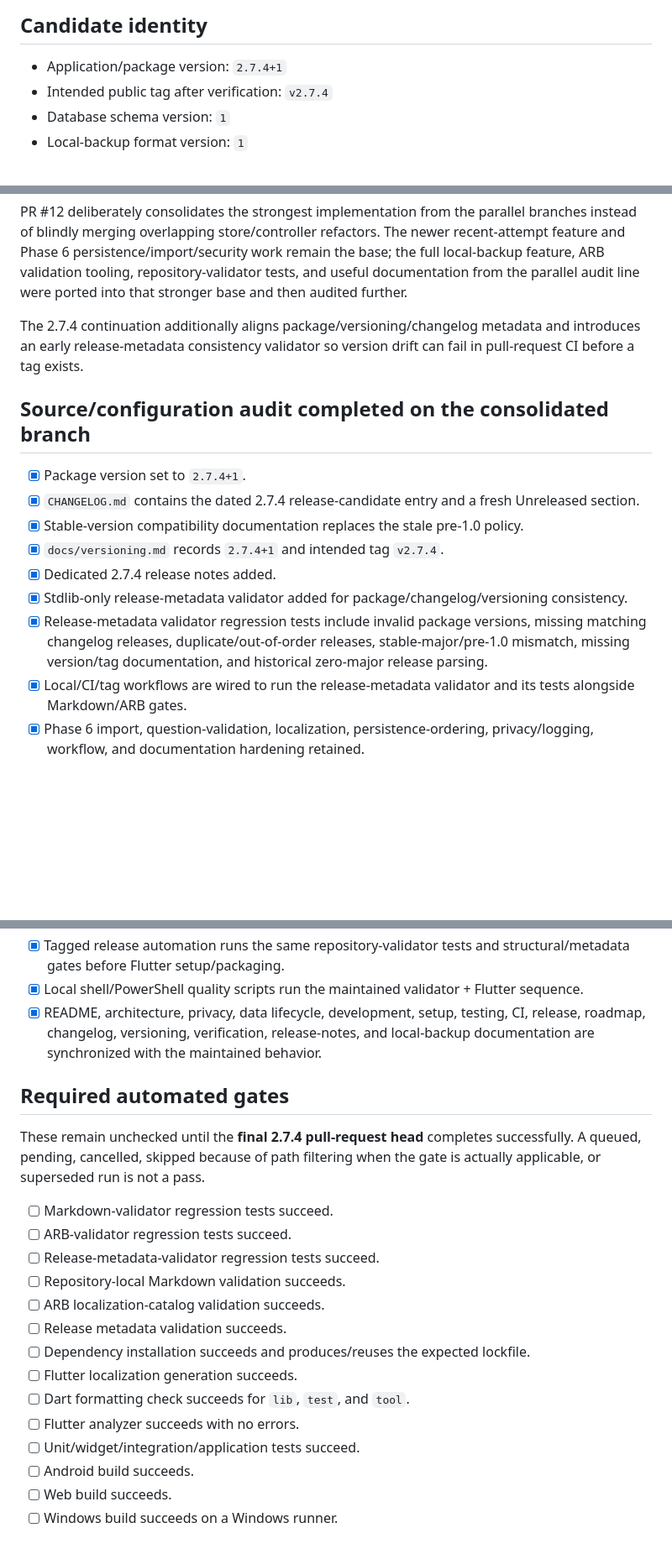
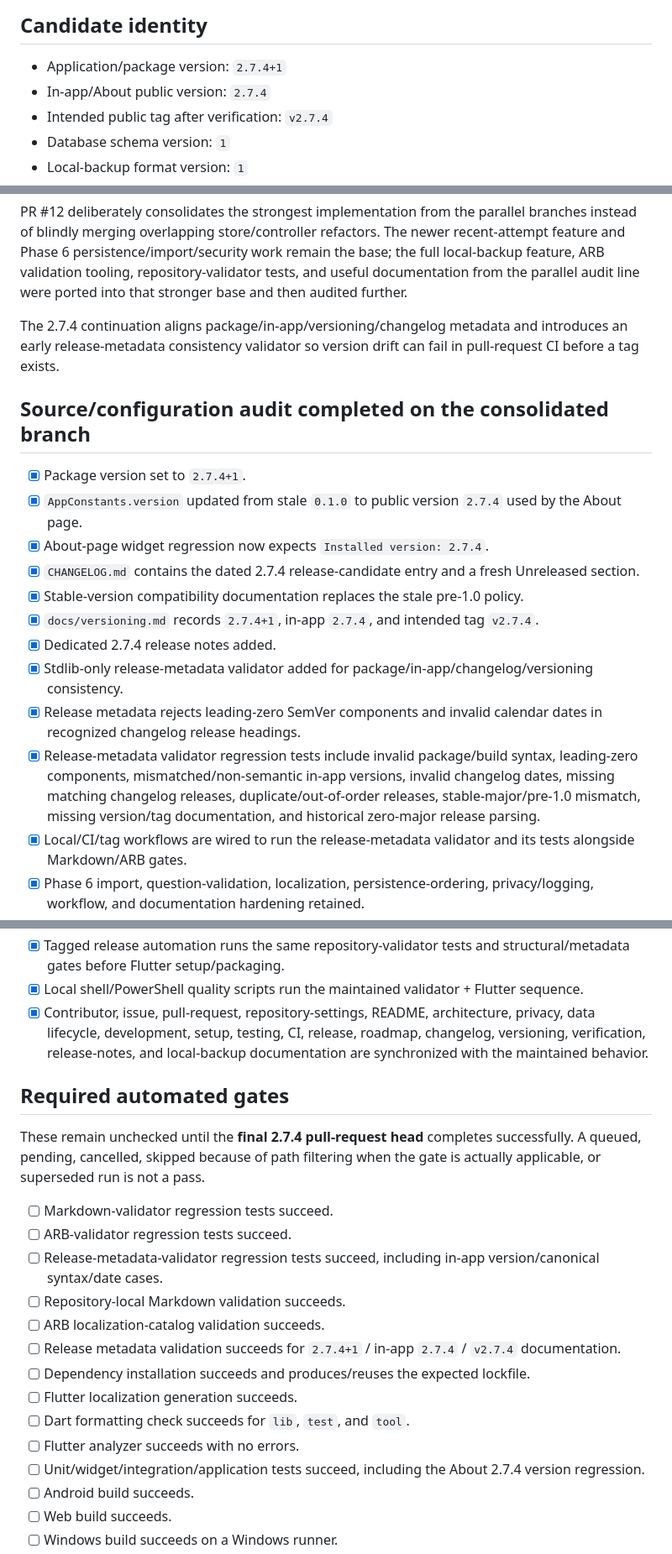
Before and after one commit to sanskarIN/quizforge, a Markdown page: docs/verification.md, 3 parts joined by grey strips. Shown at 84% size. GitHub-like rendering; blank space fills up the shorter version.

Commit message:
docs: record final 2.7.4 version integrity evidence

```diff
--- a/docs/verification.md
+++ b/docs/verification.md
@@ -5,6 +5,7 @@ This document records evidence for the consolidated QuizForge **2.7.4** release
 ## Candidate identity
 
 - Application/package version: `2.7.4+1`
+- In-app/About public version: `2.7.4`
 - Intended public tag after verification: `v2.7.4`
 - Database schema version: `1`
 - Local-backup format version: `1`
@@ -20,17 +21,20 @@ This document records evidence for the consolidated QuizForge **2.7.4** release
 
 PR #12 deliberately consolidates the strongest implementation from the parallel branches instead of blindly merging overlapping store/controller refactors. The newer recent-attempt feature and Phase 6 persistence/import/security work remain the base; the full local-backup feature, ARB validation tooling, repository-validator tests, and useful documentation from the parallel audit line were ported into that stronger base and then audited further.
 
-The 2.7.4 continuation additionally aligns package/versioning/changelog metadata and introduces an early release-metadata consistency validator so version drift can fail in pull-request CI before a tag exists.
+The 2.7.4 continuation aligns package/in-app/versioning/changelog metadata and introduces an early release-metadata consistency validator so version drift can fail in pull-request CI before a tag exists.
 
 ## Source/configuration audit completed on the consolidated branch
 
 - [x] Package version set to `2.7.4+1`.
+- [x] `AppConstants.version` updated from stale `0.1.0` to public version `2.7.4` used by the About page.
+- [x] About-page widget regression now expects `Installed version: 2.7.4`.
 - [x] `CHANGELOG.md` contains the dated 2.7.4 release-candidate entry and a fresh Unreleased section.
 - [x] Stable-version compatibility documentation replaces the stale pre-1.0 policy.
-- [x] `docs/versioning.md` records `2.7.4+1` and intended tag `v2.7.4`.
+- [x] `docs/versioning.md` records `2.7.4+1`, in-app `2.7.4`, and intended tag `v2.7.4`.
 - [x] Dedicated 2.7.4 release notes added.
-- [x] Stdlib-only release-metadata validator added for package/changelog/versioning consistency.
-- [x] Release-metadata validator regression tests include invalid package versions, missing matching changelog releases, duplicate/out-of-order releases, stable-major/pre-1.0 mismatch, missing version/tag documentation, and historical zero-major release parsing.
+- [x] Stdlib-only release-metadata validator added for package/in-app/changelog/versioning consistency.
+- [x] Release metadata rejects leading-zero SemVer components and invalid calendar dates in recognized changelog release headings.
+- [x] Release-metadata validator regression tests include invalid package/build syntax, leading-zero components, mismatched/non-semantic in-app versions, invalid changelog dates, missing matching changelog releases, duplicate/out-of-order releases, stable-major/pre-1.0 mismatch, missing version/tag documentation, and historical zero-major release parsing.
 - [x] Local/CI/tag workflows are wired to run the release-metadata validator and its tests alongside Markdown/ARB gates.
 - [x] Phase 6 import, question-validation, localization, persistence-ordering, privacy/logging, workflow, and documentation hardening retained.
 - [x] Recent per-profile attempt history retained with bounded newest-first queries, profile isolation, cleanup behavior, UI rendering, and documentation/tests.
@@ -54,7 +58,7 @@ The 2.7.4 continuation additionally aligns package/versioning/changelog metadata
 - [x] CI runs repository-validator tests plus Markdown, ARB, and release-metadata validation before Flutter setup.
 - [x] Tagged release automation runs the same repository-validator tests and structural/metadata gates before Flutter setup/packaging.
 - [x] Local shell/PowerShell quality scripts run the maintained validator + Flutter sequence.
-- [x] README, architecture, privacy, data lifecycle, development, setup, testing, CI, release, roadmap, changelog, versioning, verification, release-notes, and local-backup documentation are synchronized with the maintained behavior.
+- [x] Contributor, issue, pull-request, repository-settings, README, architecture, privacy, data lifecycle, development, setup, testing, CI, release, roadmap, changelog, versioning, verification, release-notes, and local-backup documentation are synchronized with the maintained behavior.
 
 ## Required automated gates
 
@@ -62,15 +66,15 @@ These remain unchecked until the **final 2.7.4 pull-request head** completes suc
 
 - [ ] Markdown-validator regression tests succeed.
 - [ ] ARB-validator regression tests succeed.
-- [ ] Release-metadata-validator regression tests succeed.
+- [ ] Release-metadata-validator regression tests succeed, including in-app version/canonical syntax/date cases.
 - [ ] Repository-local Markdown validation succeeds.
 - [ ] ARB localization-catalog validation succeeds.
-- [ ] Release metadata validation succeeds.
+- [ ] Release metadata validation succeeds for `2.7.4+1` / in-app `2.7.4` / `v2.7.4` documentation.
 - [ ] Dependency installation succeeds and produces/reuses the expected lockfile.
 - [ ] Flutter localization generation succeeds.
 - [ ] Dart formatting check succeeds for `lib`, `test`, and `tool`.
 - [ ] Flutter analyzer succeeds with no errors.
-- [ ] Unit/widget/integration/application tests succeed.
+- [ ] Unit/widget/integration/application tests succeed, including the About 2.7.4 version regression.
 - [ ] Android build succeeds.
 - [ ] Web build succeeds.
 - [ ] Windows build succeeds on a Windows runner.
```
Also changed, not shown: other parts of docs/verification.md (+9 -5 lines).
